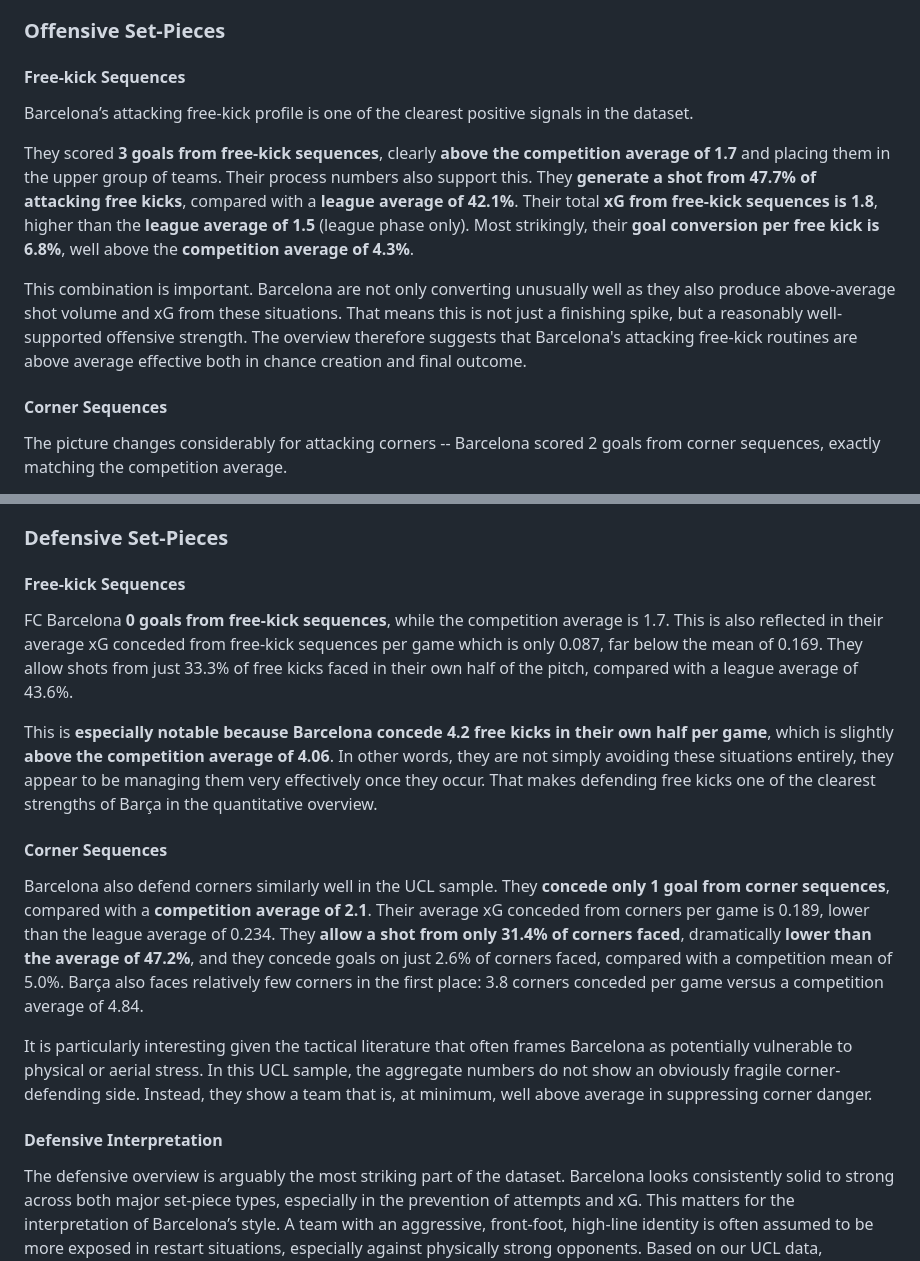
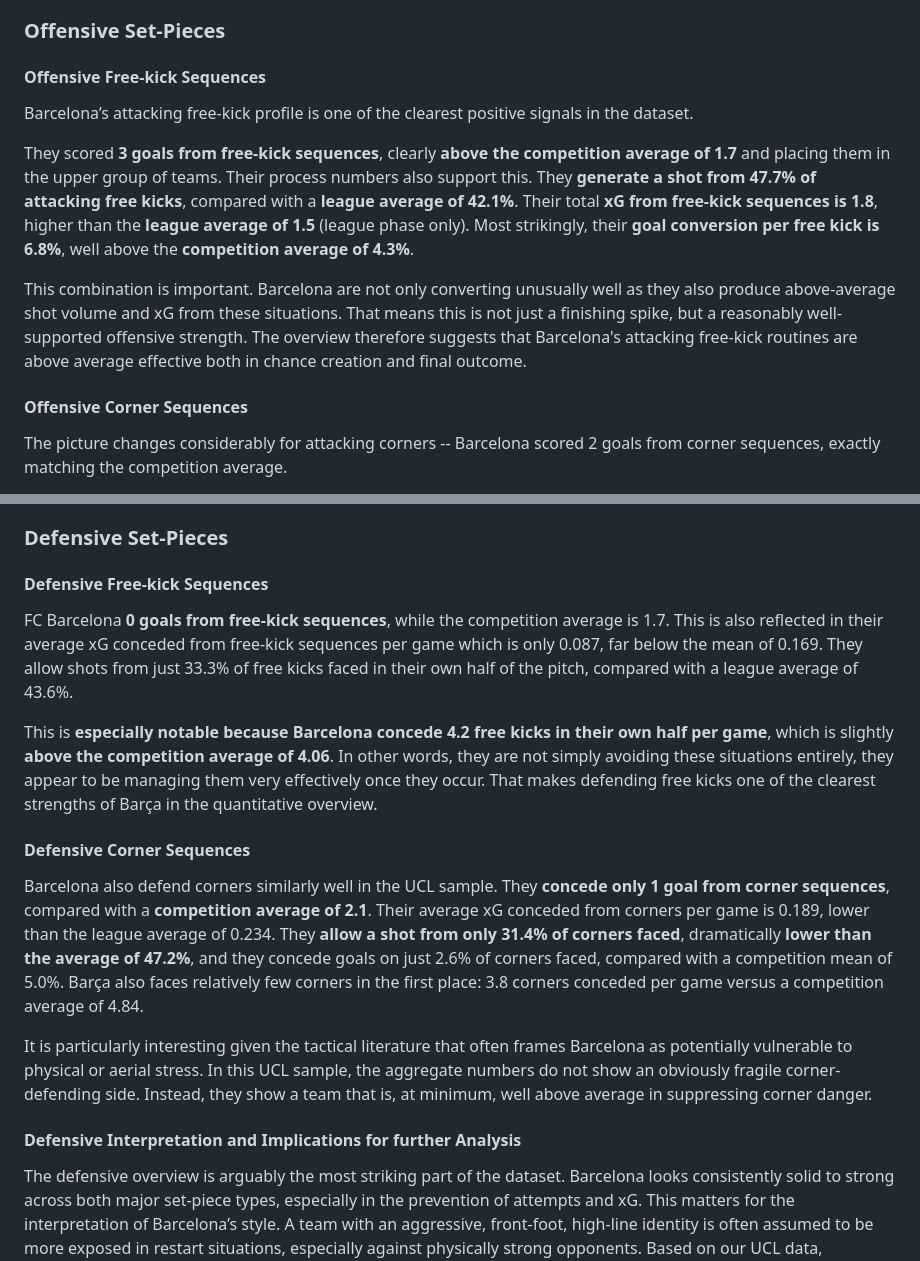
Before and after one commit to lschmidttraub/Socca-BAR-SP, a Markdown page: wiki/BAR-SP.md, 2 parts joined by grey strips. Rendered like a GitHub page.

Commit message:
integrating changes to statistics.md into wiki (not including plots)

```diff
--- a/wiki/BAR-SP.md
+++ b/wiki/BAR-SP.md
@@ -53,7 +53,7 @@ We generate statistics for offensive and defensive set-pieces with the snippet $
 
 ### Offensive Set-Pieces
 
-#### Free-kick Sequences
+#### Offensive Free-kick Sequences
 
 Barcelona’s attacking free-kick profile is one of the clearest positive signals in the dataset.
 
@@ -68,7 +68,7 @@ Barcelona are not only converting unusually well as they also produce above-aver
 That means this is not just a finishing spike, but a reasonably well-supported offensive strength.
 The overview therefore suggests that Barcelona's attacking free-kick routines are above average effective both in chance creation and final outcome.
 
-#### Corner Sequences
+#### Offensive Corner Sequences
 
 The picture changes considerably for attacking corners -- Barcelona scored 2 goals from corner sequences, exactly matching the competition average.
 
@@ -94,7 +94,7 @@ For corners, the more relevant question is whether the underlying tactical struc
 
 ### Defensive Set-Pieces
 
-#### Free-kick Sequences
+#### Defensive Free-kick Sequences
 
 FC Barcelona **0 goals from free-kick sequences**, while the competition average is 1.7.
 This is also reflected in their average xG conceded from free-kick sequences per game which is only 0.087, far below the mean of 0.169.
@@ -104,7 +104,7 @@ This is **especially notable because Barcelona concede 4.2 free kicks in their o
 In other words, they are not simply avoiding these situations entirely, they appear to be managing them very effectively once they occur.
 That makes defending free kicks one of the clearest strengths of Barça in the quantitative overview.
 
-#### Corner Sequences
+#### Defensive Corner Sequences
 
 Barcelona also defend corners similarly well in the UCL sample.
 They **concede only 1 goal from corner sequences**, compared with a **competition average of 2.1**.
@@ -116,7 +116,7 @@ It is particularly interesting given the tactical literature that often frames B
 In this UCL sample, the aggregate numbers do not show an obviously fragile corner-defending side.
 Instead, they show a team that is, at minimum, well above average in suppressing corner danger.
 
-#### Defensive Interpretation
+#### Defensive Interpretation and Implications for further Analysis
 
 The defensive overview is arguably the most striking part of the dataset.
 Barcelona looks consistently solid to strong across both major set-piece types, especially in the prevention of attempts and xG.
```
Also changed, not shown: snippets/set_piece_statistics/description.md (+4 -4 lines).
